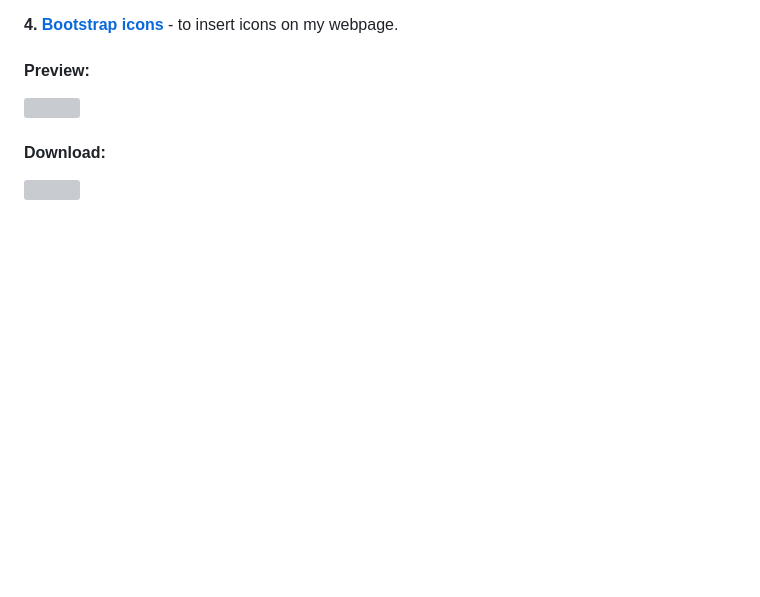
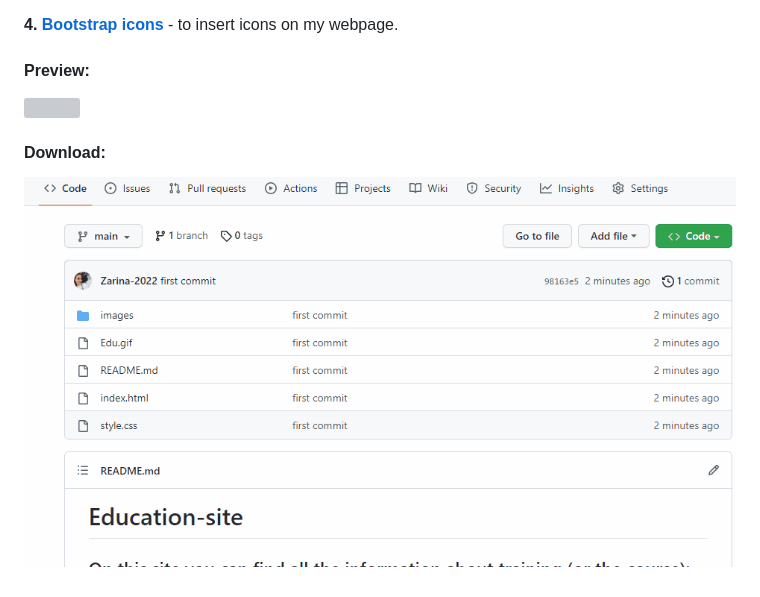
Before and after one commit to Zarina-2022/Education-site, a Markdown page: README.md, the part around the change. Drawn GitHub-style; pictures changed too: Edu-dl.gif (added); blank space fills up the shorter version; grey boxes are pictures that could not be loaded.

Commit message:
gif added

```diff
--- a/README.md
+++ b/README.md
@@ -20,4 +20,4 @@
 
 <h4>Download:</h4>
 
-![]()
+![](Edu-dl.gif)
```
